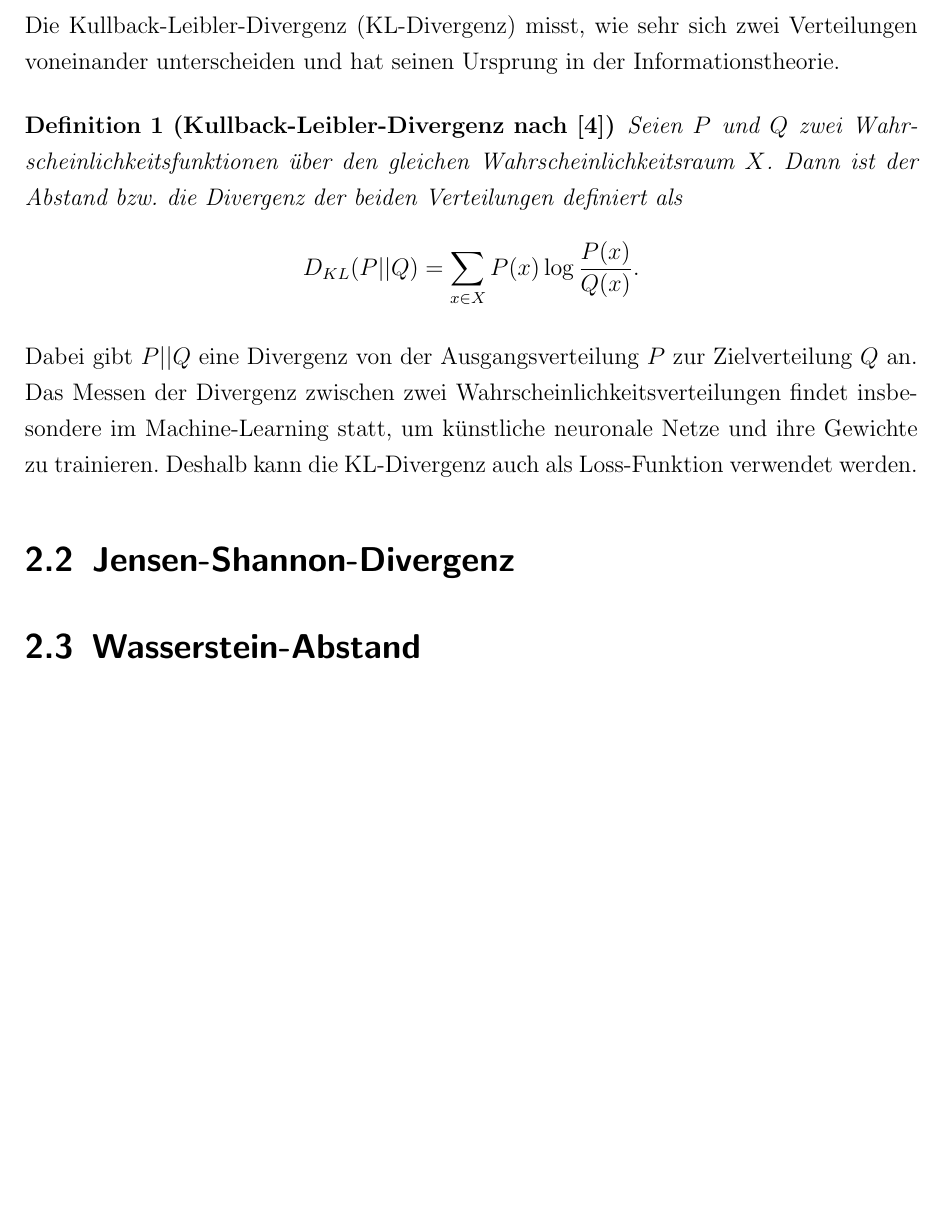
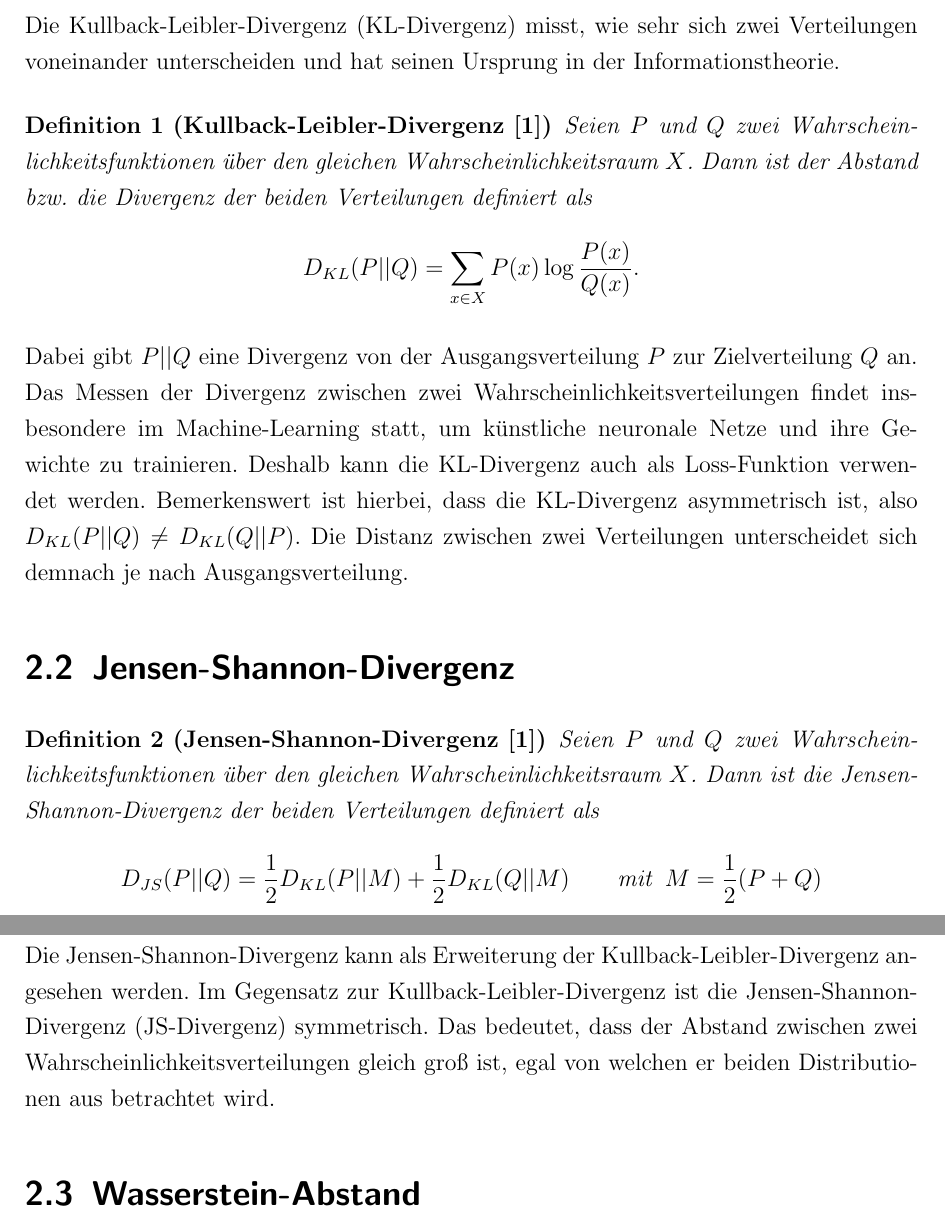
Before and after one commit to flohansen/mobile-motion-recognition-realtime, a LaTeX thesis (docs/thesis/document.tex): part of page 4 of 12 before the commit and two parts of pages 4 and 5 of 13 after it, the two joined at a grey line, cut so that both start at the same text, the shorter picture padded with empty space. Compiled offline with pdfLaTeX.

Commit message:
Write thesis: KL-Divergence, JS-Divergence

```diff
--- a/docs/thesis/document.tex
+++ b/docs/thesis/document.tex
@@ -30,7 +30,7 @@
   Die Kullback-Leibler-Divergenz (KL-Divergenz) misst, wie sehr sich zwei
   Verteilungen voneinander unterscheiden und hat seinen Ursprung in der
   Informationstheorie.
-  \begin{definition}[Kullback-Leibler-Divergenz nach \cite{10.1214/aoms/1177729694}]
+  \begin{definition}[Kullback-Leibler-Divergenz \cite{arjovsky2017wasserstein}]
     Seien $P$ und $Q$ zwei Wahrscheinlichkeitsfunktionen über den gleichen
     Wahrscheinlichkeitsraum $X$. Dann ist der Abstand bzw. die Divergenz der
     beiden Verteilungen definiert als
@@ -42,9 +42,27 @@
   zur Zielverteilung $Q$ an. Das Messen der Divergenz zwischen zwei
   Wahrscheinlichkeitsverteilungen findet insbesondere im Machine-Learning statt,
   um künstliche neuronale Netze und ihre Gewichte zu trainieren. Deshalb kann
-  die KL-Divergenz auch als Loss-Funktion verwendet werden.
+  die KL-Divergenz auch als Loss-Funktion verwendet werden. Bemerkenswert ist
+  hierbei, dass die KL-Divergenz asymmetrisch ist, also $D_{KL}(P \lvert\lvert
+  Q) \neq D_{KL}(Q \lvert\lvert P)$. Die Distanz zwischen zwei Verteilungen
+  unterscheidet sich demnach je nach Ausgangsverteilung.
 
   \section{Jensen-Shannon-Divergenz}
+  \begin{definition}[Jensen-Shannon-Divergenz \cite{arjovsky2017wasserstein}]
+    Seien $P$ und $Q$ zwei Wahr\-schein\-lichkeitsfunktionen über den gleichen
+    Wahrscheinlichkeitsraum $X$. Dann ist die Jensen-Shannon-Divergenz der
+    beiden Verteilungen definiert als
+    \[
+      D_{JS}(P \lvert\lvert Q) = \frac{1}{2} D_{KL}(P \lvert\lvert M) + \frac{1}{2} D_{KL}(Q \lvert\lvert M) \quad\quad \text{mit} \;\; M = \frac{1}{2}(P + Q)
+    \]
+  \end{definition}
+  Die Jensen-Shannon-Divergenz kann als Erweiterung der
+  Kullback-Leibler-Divergenz angesehen werden. Im Gegensatz zur
+  Kullback-Leibler-Divergenz ist die Jensen-Shannon-Divergenz (JS-Divergenz)
+  symmetrisch. Das bedeutet, dass der Abstand zwischen zwei
+  Wahrscheinlichkeitsverteilungen gleich groß ist, egal von welchen er beiden
+  Distributionen aus betrachtet wird.
+
   \section{Wasserstein-Abstand}
 
   \chapter{Generative Adversarial Networks}
```
Also changed, not shown: docs/thesis/bibliography.bib (+0 -13 lines), docs/thesis/document.pdf.
